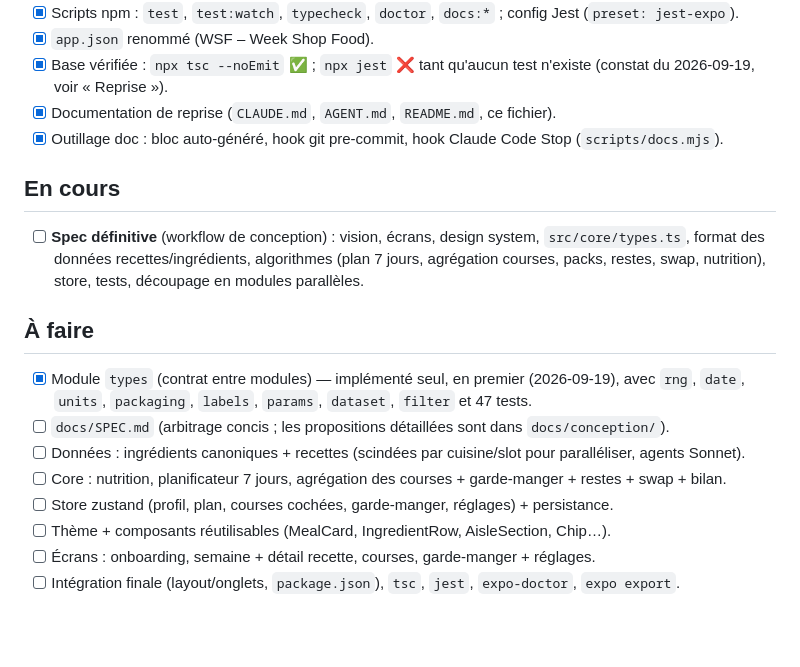
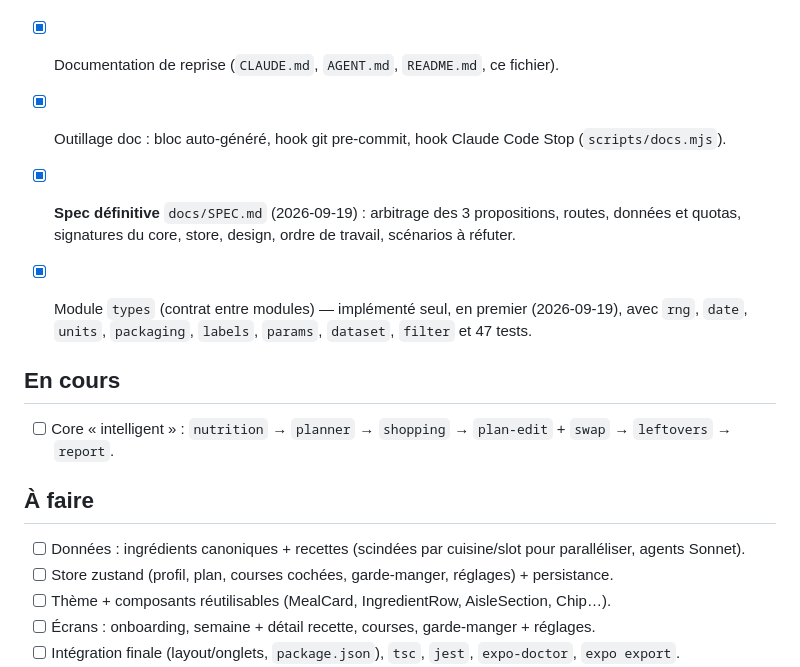
Before and after one commit to zilfa94/wsf-week-shop-food, a Markdown page: AVANCEMENT.md, the part around one of its changes. GitHub-like rendering; blank space fills up the shorter version.

```diff
--- a/AVANCEMENT.md
+++ b/AVANCEMENT.md
@@ -52,16 +52,15 @@
 - [x] Documentation de reprise (`CLAUDE.md`, `AGENT.md`, `README.md`, ce fichier).
 - [x] Outillage doc : bloc auto-généré, hook git pre-commit, hook Claude Code Stop (`scripts/docs.mjs`).
 
+- [x] **Spec définitive** `docs/SPEC.md` (2026-09-19) : arbitrage des 3 propositions, routes, données et quotas, signatures du core, store, design, ordre de travail, scénarios à réfuter.
+- [x] Module `types` (contrat entre modules) — implémenté seul, en premier (2026-09-19), avec `rng`, `date`, `units`, `packaging`, `labels`, `params`, `dataset`, `filter` et 47 tests.
+
 ## En cours
 
-- [ ] **Spec définitive** (workflow de conception) : vision, écrans, design system, `src/core/types.ts`, format des données recettes/ingrédients, algorithmes (plan 7 jours, agrégation courses, packs, restes, swap, nutrition), store, tests, découpage en modules parallèles.
+- [ ] Core « intelligent » : `nutrition` → `planner` → `shopping` → `plan-edit` + `swap` → `leftovers` → `report`.
 
 ## À faire
-
-- [x] Module `types` (contrat entre modules) — implémenté seul, en premier (2026-09-19), avec `rng`, `date`, `units`, `packaging`, `labels`, `params`, `dataset`, `filter` et 47 tests.
-- [ ] `docs/SPEC.md` (arbitrage concis ; les propositions détaillées sont dans `docs/conception/`).
 - [ ] Données : ingrédients canoniques + recettes (scindées par cuisine/slot pour paralléliser, agents Sonnet).
-- [ ] Core : nutrition, planificateur 7 jours, agrégation des courses + garde-manger + restes + swap + bilan.
 - [ ] Store zustand (profil, plan, courses cochées, garde-manger, réglages) + persistance.
 - [ ] Thème + composants réutilisables (MealCard, IngredientRow, AisleSection, Chip…).
 - [ ] Écrans : onboarding, semaine + détail recette, courses, garde-manger + réglages.
```
Also changed, not shown: other parts of AVANCEMENT.md (+15 -14 lines), CLAUDE.md (+1 -1 lines), docs/SPEC.md (added, +278 -0 lines).
